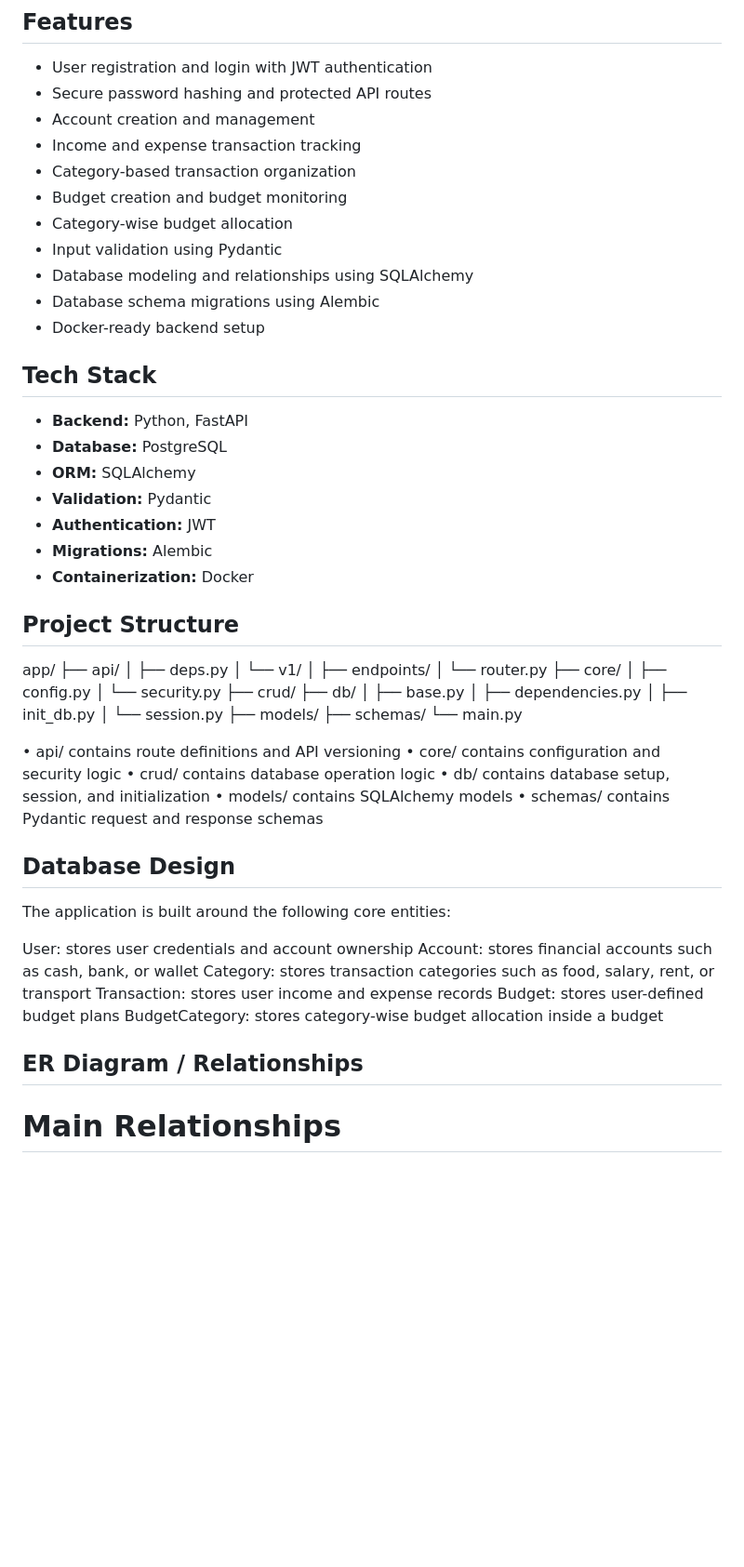
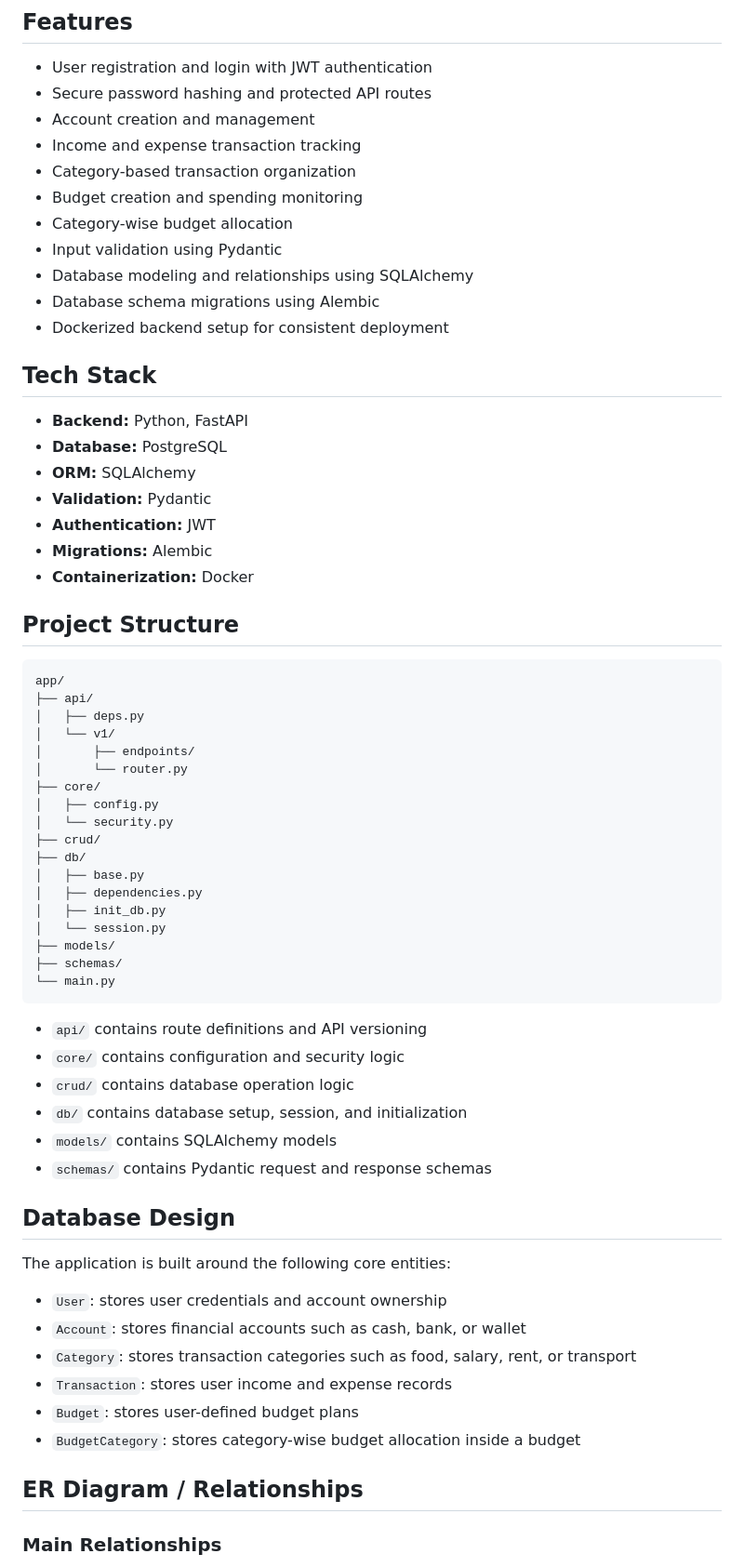
Before and after one commit to HemantKr27/Finance-Tracker-Application, a Markdown page: README.md, the part around one of its changes. Shown at 93% size. Drawn GitHub-style; blank space fills up the shorter version.

````diff
--- a/README.md
+++ b/README.md
@@ -11,12 +11,12 @@ Finance Tracker API is a backend-focused personal finance management application
 - Account creation and management
 - Income and expense transaction tracking
 - Category-based transaction organization
-- Budget creation and budget monitoring
+- Budget creation and spending monitoring
 - Category-wise budget allocation
 - Input validation using Pydantic
 - Database modeling and relationships using SQLAlchemy
 - Database schema migrations using Alembic
-- Docker-ready backend setup
+- Dockerized backend setup for consistent deployment
 
 ## Tech Stack
 
@@ -30,6 +30,7 @@ Finance Tracker API is a backend-focused personal finance management application
 
 ## Project Structure
 
+```text
 app/
 ├── api/
 │   ├── deps.py
@@ -48,26 +49,27 @@ app/
 ├── models/
 ├── schemas/
 └── main.py
+```
 
-• api/ contains route definitions and API versioning
-• core/ contains configuration and security logic
-• crud/ contains database operation logic
-• db/ contains database setup, session, and initialization
-• models/ contains SQLAlchemy models
-• schemas/ contains Pydantic request and response schemas
+- `api/` contains route definitions and API versioning
+- `core/` contains configuration and security logic
+- `crud/` contains database operation logic
+- `db/` contains database setup, session, and initialization
+- `models/` contains SQLAlchemy models
+- `schemas/` contains Pydantic request and response schemas
 
 ## Database Design
 
 The application is built around the following core entities:
 
-User: stores user credentials and account ownership
-Account: stores financial accounts such as cash, bank, or wallet
-Category: stores transaction categories such as food, salary, rent, or transport
-Transaction: stores user income and expense records
-Budget: stores user-defined budget plans
-BudgetCategory: stores category-wise budget allocation inside a budget
+- `User`: stores user credentials and account ownership
+- `Account`: stores financial accounts such as cash, bank, or wallet
+- `Category`: stores transaction categories such as food, salary, rent, or transport
+- `Transaction`: stores user income and expense records
+- `Budget`: stores user-defined budget plans
+- `BudgetCategory`: stores category-wise budget allocation inside a budget
 
 ## ER Diagram / Relationships
 
-# Main Relationships
+### Main Relationships
 
````
Also changed, not shown: other parts of README.md (+70 -44 lines).
